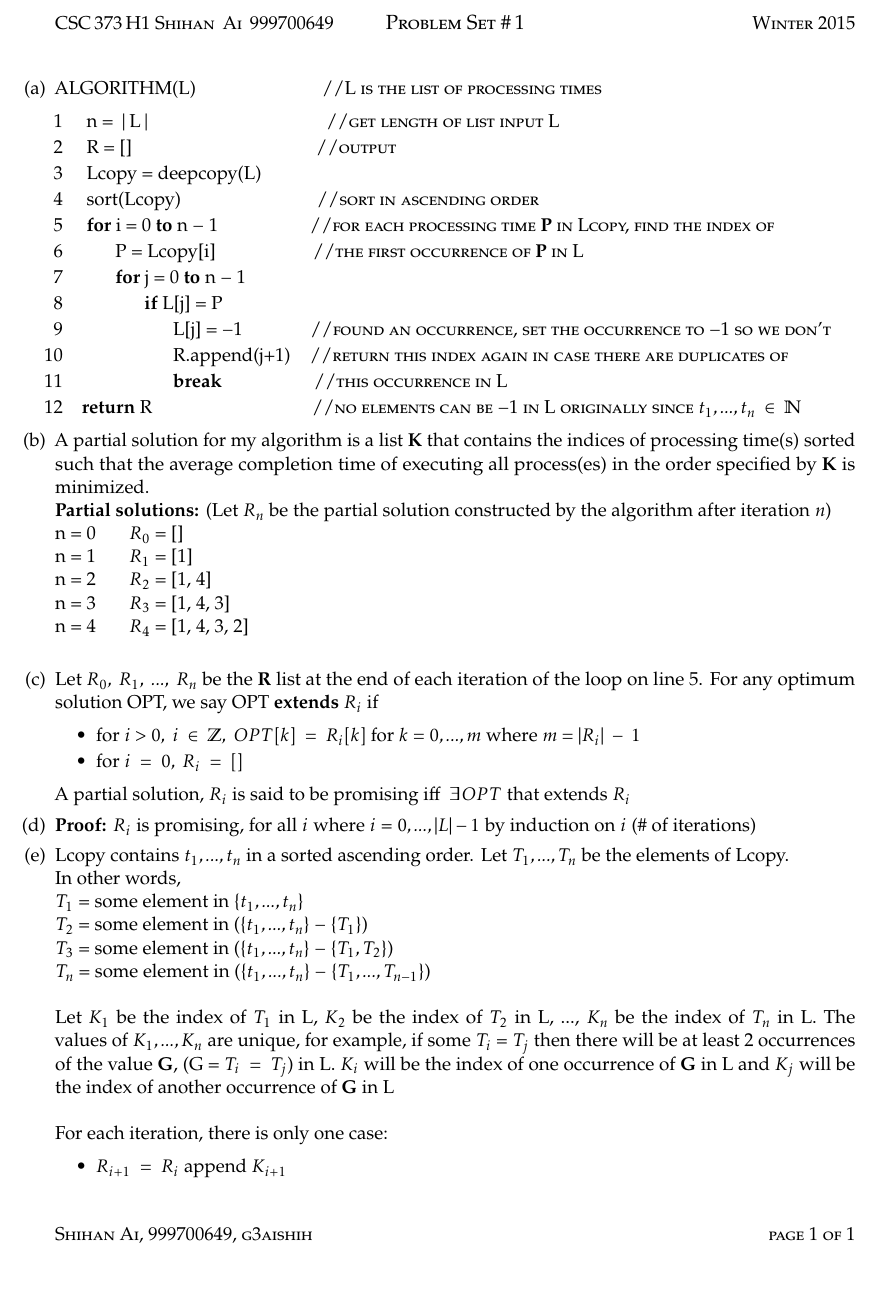
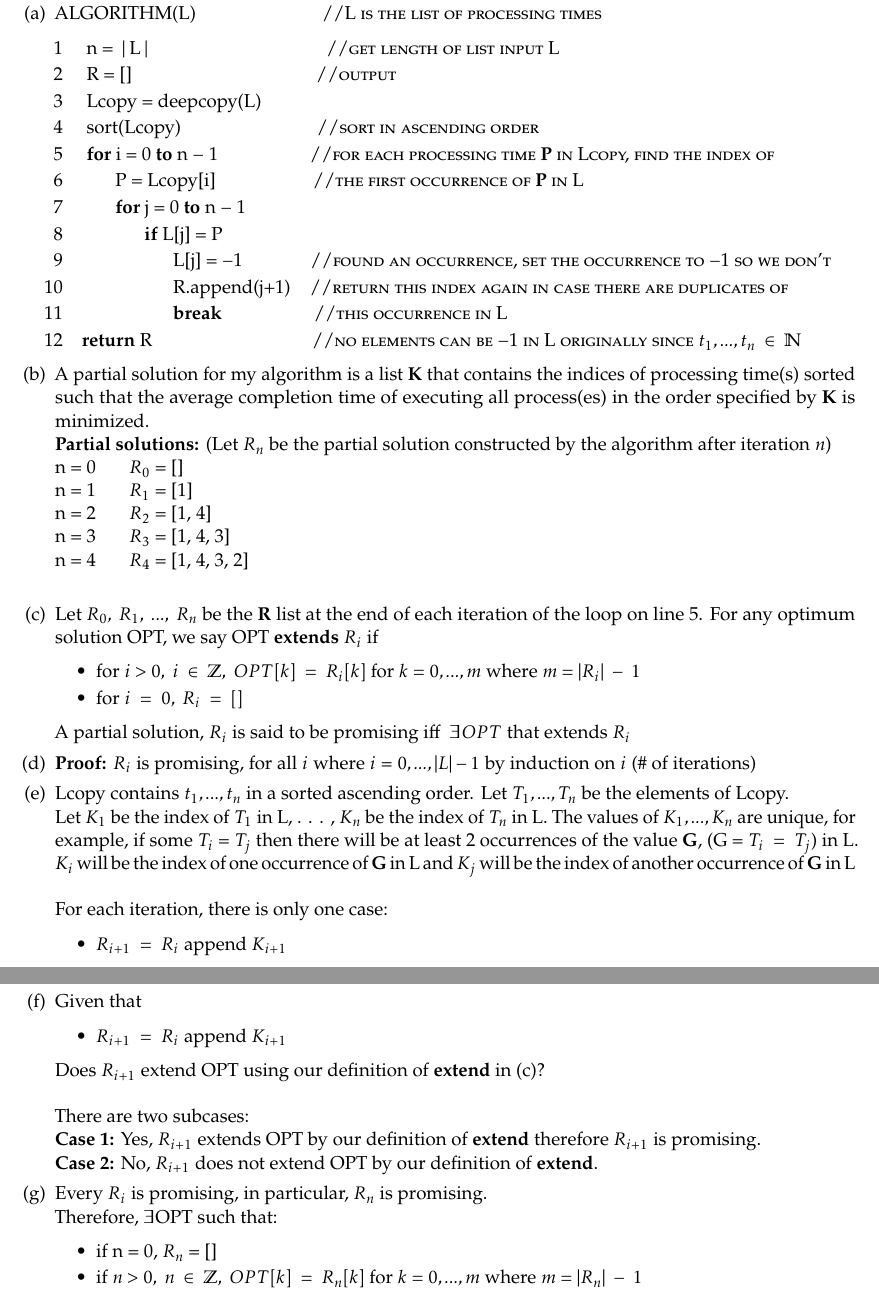
Before and after one commit to csaishih/UofT-Winter-2015, a LaTeX problem sheet (CSC373/Problem Set 1.tex): part of the page before the commit and two parts of pages 1 and 2 of 2 after it, the two joined at a grey line, cut at the place of the change. Compiled offline with pdfLaTeX.

Commit message:
Problem Set 1

```diff
--- a/CSC373/Problem Set 1.tex
+++ b/CSC373/Problem Set 1.tex
@@ -89,7 +89,7 @@
 \pagestyle{fancy}
 \let\headrule\empty
 \let\footrule\empty
-\lhead{\scshape CSC\,373\,H1\ Shihan\, Ai\, 999700649}
+\lhead{\scshape CSC\,373\,H1}
 \chead{\large\scshape Problem Set \#\,1}
 \rhead{\scshape Winter 2015}
 \lfoot{\scshape Shihan Ai, 999700649, g3aishih}
@@ -133,16 +133,25 @@ A partial solution, $R_{i}$ is said to be promising iff $\ \exists OPT$ that ext
 \item {\bf Proof:} $R_{i}$ is promising, for all $i$ where $i$ = $0,...,|L|-1$ by induction on $i$ (\# of iterations)
 
 \item Lcopy contains $t_{1},...,t_{n}$ in a sorted ascending order. Let $T_{1},...,T_{n}$ be the elements of Lcopy.\\
-In other words,\\
-$T_{1}$ = some element in \{$t_{1},...,t_{n}$\}\\
-$T_{2}$ = some element in (\{$t_{1},...,t_{n}$\} $-$ \{$T_{1}$\})\\
-$T_{3}$ = some element in (\{$t_{1},...,t_{n}$\} $-$ \{$T_{1}, T_{2}$\})\\
-$T_{n}$ = some element in (\{$t_{1},...,t_{n}$\} $-$ \{$T_{1},...,T_{n-1}$\})\\\\
-Let $K_{1}$ be the index of $T_{1}$ in L, $K_{2}$ be the index of $T_{2}$ in L, ..., $K_{n}$ be the index of $T_{n}$ in L. The values of $K_{1},...,K_{n}$ are unique, for example, if some $T_{i}$ = $T_{j}$ then there will be at least 2 occurrences of the value {\bf G}, (G = $T_{i}\ =\ T_{j}$) in L. $K_{i}$ will be the index of one occurrence of {\bf G} in L and $K_{j}$ will be the index of another occurrence of {\bf G} in L\\\\
+Let $K_{1}$ be the index of $T_{1}$ in L, . . . , $K_{n}$ be the index of $T_{n}$ in L. The values of $K_{1},...,K_{n}$ are unique, for example, if some $T_{i}$ = $T_{j}$ then there will be at least 2 occurrences of the value {\bf G}, (G = $T_{i}\ =\ T_{j}$) in L. $K_{i}$ will be the index of one occurrence of {\bf G} in L and $K_{j}$ will be the index of another occurrence of {\bf G} in L\\\\
 For each iteration, there is only one case:
     \begin{itemize}
     \item $R_{i+1}\ =\ R_{i}$ append $K_{i+1}$
     \end{itemize}
+\newpage
+\item Given that
+\begin{itemize}
+\item $R_{i+1}\ =\ R_{i}$ append $K_{i+1}$
+\end{itemize}
+Does $R_{i+1}$ extend OPT using our definition of {\bf extend} in (c)?\\\\
+There are two subcases:\\
+{\bf Case 1:} Yes, $R_{i+1}$ extends OPT by our definition of {\bf extend} therefore $R_{i+1}$ is promising.\\
+{\bf Case 2:} No, $R_{i+1}$ does not extend OPT by our definition of {\bf extend}.
+\item Every $R_{i}$ is promising, in particular, $R_{n}$ is promising.\\
+Therefore, $\exists$OPT such that:
+    \begin{itemize}
+    \item if n = 0, $R_{n}$ = []
+    \item if $n>0,\ n\ \in\ \mathbb{Z},\ OPT[k]\ =\ R_{n}[k]$ for $k=0,...,m$ where $m=|R_{n}|\ -\ 1$
+    \end{itemize}
 \end{enumerate}
-
 \end{document}
```
Also changed, not shown: CSC373/Problem Set 1.pdf (added).
